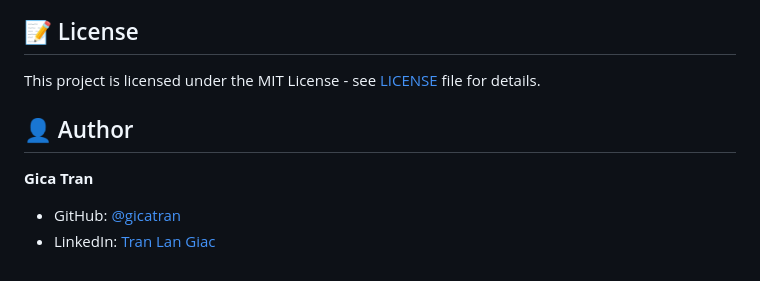
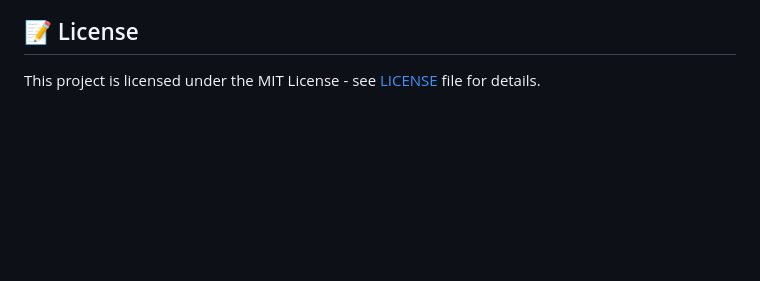
Before and after one commit to gicatran/streamcommerce-analytics, a Markdown page: README.md, the part around the change. Drawn GitHub-style; blank space fills up the shorter version.

```diff
--- a/README.md
+++ b/README.md
@@ -311,10 +311,3 @@ print(response.json())
 ## 📝 License
 
 This project is licensed under the MIT License - see [LICENSE](LICENSE) file for details.
-
-## 👤 Author
-
-**Gica Tran**
-
--   GitHub: [@gicatran](https://github.com/gicatran)
--   LinkedIn: [Tran Lan Giac](https://linkedin.com/in/gicatran)
```
